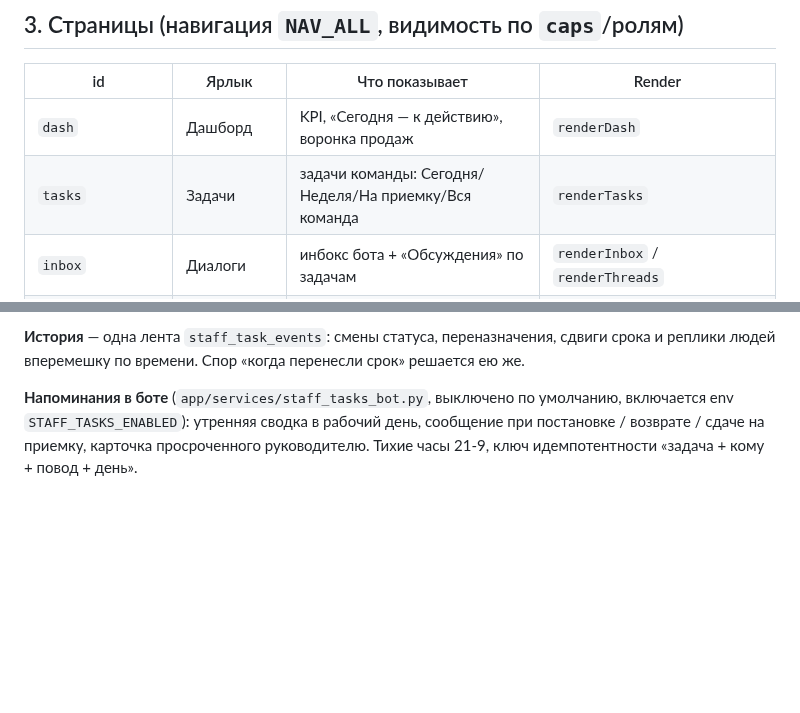
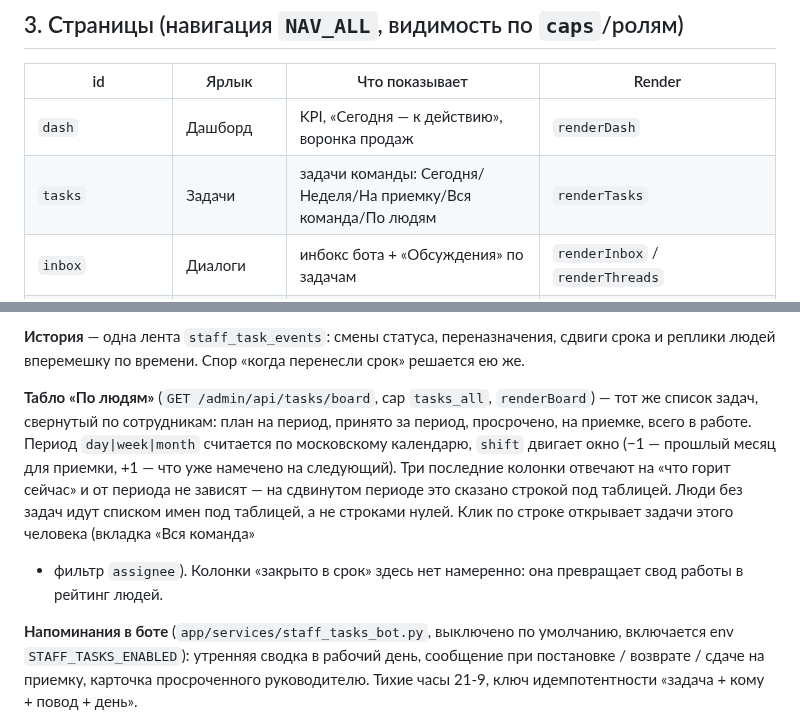
Before and after one commit to EastSideAi/crm_frontend, a Markdown page: CLAUDE.md, 2 parts joined by grey strips. Drawn GitHub-style; blank space fills up the shorter version.

Commit message:
docs(crm): карта раздела задач знает про табло по людям
Refs: задача Павла в Телеграме (14.08.2026, отчетность руководителю)
Operator: Павел Дьяков
Assisted-by: Claude Code (Opus 5)

```diff
--- a/CLAUDE.md
+++ b/CLAUDE.md
@@ -49,7 +49,7 @@ EastSide ведет школьника из СНГ к поступлению в
 | id | Ярлык | Что показывает | Render |
 |---|---|---|---|
 | `dash` | Дашборд | KPI, «Сегодня — к действию», воронка продаж | `renderDash` |
-| `tasks` | Задачи | задачи команды: Сегодня/Неделя/На приемку/Вся команда | `renderTasks` |
+| `tasks` | Задачи | задачи команды: Сегодня/Неделя/На приемку/Вся команда/По людям | `renderTasks` |
 | `inbox` | Диалоги | инбокс бота + «Обсуждения» по задачам | `renderInbox` / `renderThreads` |
 | `leads` | Люди | список лидов по сегментам + карточка лида | `renderLeads` |
 | `templates` | Шаблоны | мастер-планы поступления (rollout) | `renderTemplates` / `renderTemplateEditor` |
@@ -93,6 +93,16 @@ EastSide ведет школьника из СНГ к поступлению в
 
 **История** — одна лента `staff_task_events`: смены статуса, переназначения, сдвиги срока
 и реплики людей вперемешку по времени. Спор «когда перенесли срок» решается ею же.
+
+**Табло «По людям»** (`GET /admin/api/tasks/board`, cap `tasks_all`, `renderBoard`) — тот же
+список задач, свернутый по сотрудникам: план на период, принято за период, просрочено,
+на приемке, всего в работе. Период `day|week|month` считается по московскому календарю,
+`shift` двигает окно (−1 — прошлый месяц для приемки, +1 — что уже намечено на следующий).
+Три последние колонки отвечают на «что горит сейчас» и от периода не зависят — на сдвинутом
+периоде это сказано строкой под таблицей. Люди без задач идут списком имен под таблицей,
+а не строками нулей. Клик по строке открывает задачи этого человека (вкладка «Вся команда»
++ фильтр `assignee`). Колонки «закрыто в срок» здесь нет намеренно: она превращает свод
+работы в рейтинг людей.
 
 **Напоминания в боте** (`app/services/staff_tasks_bot.py`, выключено по умолчанию,
 включается env `STAFF_TASKS_ENABLED`): утренняя сводка в рабочий день, сообщение при
```
